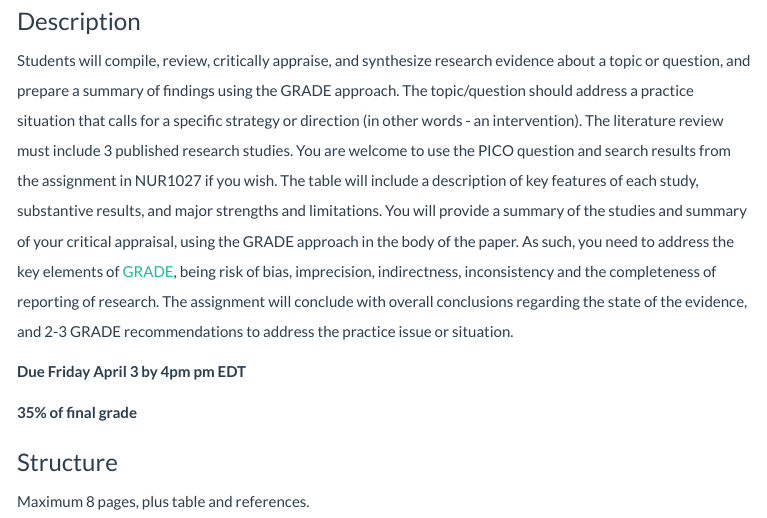
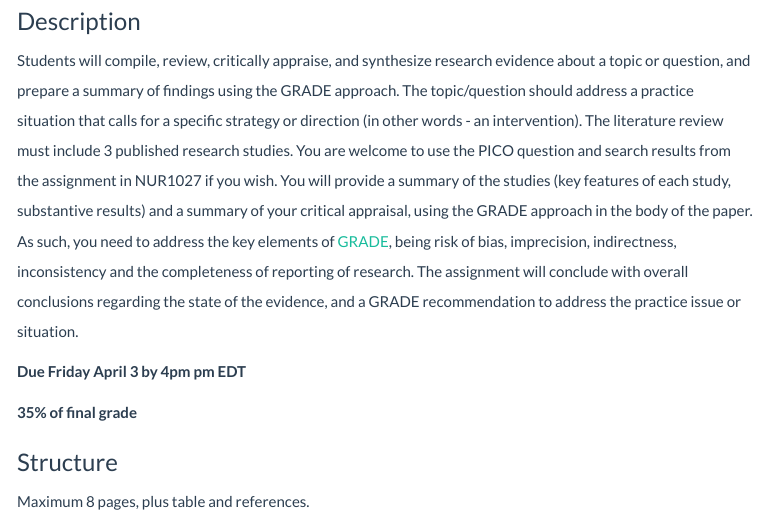
Before and after one commit to awconway/awconway.github.io, an R Markdown document (NUR1127/Syllabus/Syllabus.Rmd): the page in a window 1100 px wide, from 12580 px down. The pictures show the output file NUR1127/Syllabus/Syllabus.html that the author committed with the source, opened offline; menus at the side of the page are left out.

Commit message:
final paper instructions

```diff
--- a/NUR1127/Syllabus/Syllabus.Rmd
+++ b/NUR1127/Syllabus/Syllabus.Rmd
@@ -466,7 +466,7 @@ Complete the interactive on-line ethics tutorial from the Government of Canada <
 
 ### Description
 
-Students will compile, review, critically appraise, and synthesize research evidence about a topic or question, and prepare a summary of findings using the GRADE approach. The topic/question should address a practice situation that calls for a specific strategy or direction (in other words - an intervention). The literature review must include 3 published research studies. You are welcome to use the PICO question and search results from the assignment in NUR1027 if you wish. The table will include a description of key features of each study, substantive results, and major strengths and limitations. You will provide a summary of the studies and summary of your critical appraisal, using the GRADE approach in the body of the paper. As such, you need to address the key elements of <a href="https://www.gradeworkinggroup.org/">GRADE</a>, being risk of bias, imprecision, indirectness, inconsistency and the completeness of reporting of research. The assignment will conclude with overall conclusions regarding the state of the evidence, and 2-3 GRADE recommendations to address the practice issue or situation.
+Students will compile, review, critically appraise, and synthesize research evidence about a topic or question, and prepare a summary of findings using the GRADE approach. The topic/question should address a practice situation that calls for a specific strategy or direction (in other words - an intervention). The literature review must include 3 published research studies. You are welcome to use the PICO question and search results from the assignment in NUR1027 if you wish. You will provide a summary of the studies (key features of each study, substantive results) and a summary of your critical appraisal, using the GRADE approach in the body of the paper. As such, you need to address the key elements of <a href="https://www.gradeworkinggroup.org/">GRADE</a>, being risk of bias, imprecision, indirectness, inconsistency and the completeness of reporting of research. The assignment will conclude with overall conclusions regarding the state of the evidence, and a GRADE recommendation to address the practice issue or situation.
 
 **Due Friday April 3 by 4pm pm EDT**
 
```
Also changed, not shown: NUR1127/Syllabus/Syllabus.html.
